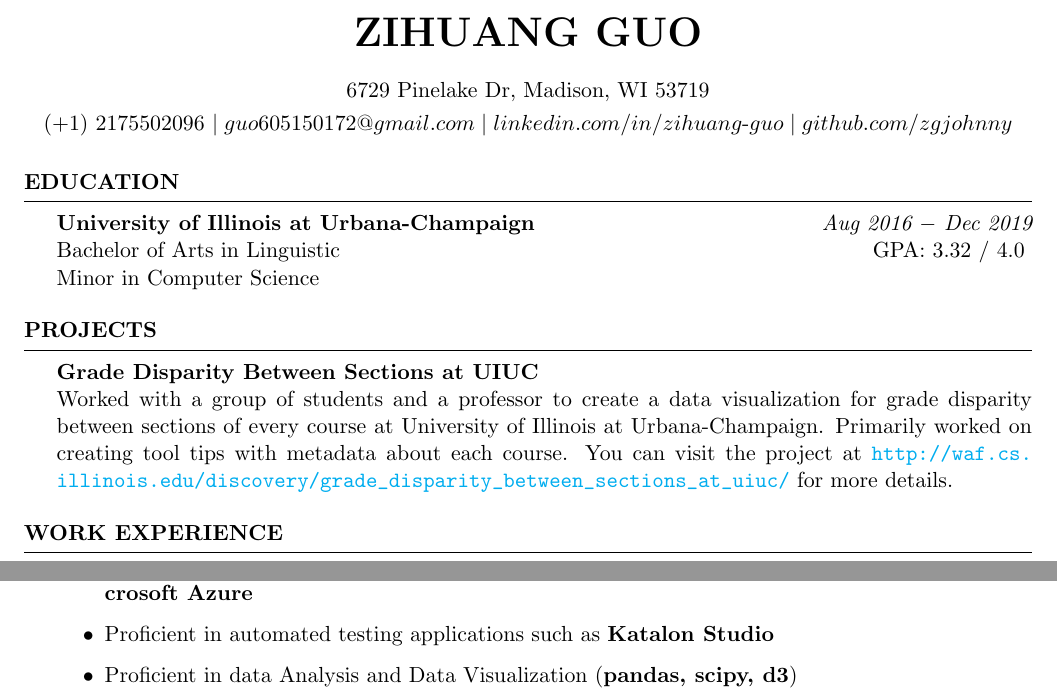
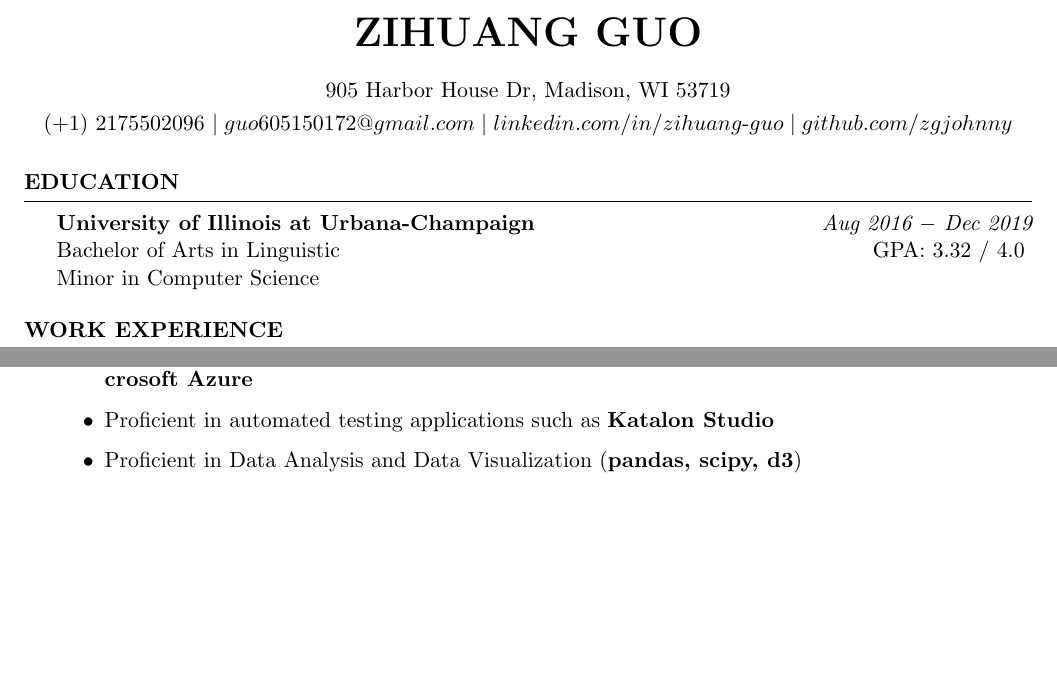
Before and after one commit to zgjohnny/Resume, a LaTeX CV (resume.tex): two parts of page 1 of 2 before the commit and two parts of the page after it, joined at a grey line, cut so that both start at the same text, the shorter picture padded with empty space. The pictures show the PDF file resume.pdf that the author committed with the source.

Commit message:
Small updates

```diff
--- a/resume.tex
+++ b/resume.tex
@@ -13,7 +13,7 @@
 \newcommand{\tab}[1]{\hspace{.2667\textwidth}\rlap{#1}}
 \newcommand{\itab}[1]{\hspace{0em}\rlap{#1}}
 \name{Zihuang Guo} % Name
-\address{6729 Pinelake Dr, Madison, WI 53719} % Address
+\address{905 Harbor House Dr, Madison, WI 53719} % Address
 \address{(+1) 2175502096 \mid guo605150172@gmail.com \mid linkedin.com/in/zihuang$-$guo \mid github.com/zgjohnny} % Phone number and email
 
 \begin{document}
@@ -26,16 +26,6 @@
 \\{\bf University of Illinois at Urbana-Champaign} \hfill {\em Aug 2016 $-$ Dec 2019}
 \\ Bachelor of Arts in Linguistic\hfill { GPA: 3.32 / 4.0 }
 \\ Minor in Computer Science
-\end{rSection}
-
-%--------------------------------------------------------------------------------
-%  PROJECT SECTION
-%-----------------------------------------------------------------------------------------------
-\begin{rSection}{Projects}
-
-\\{\bf Grade Disparity Between Sections at UIUC} \\
-Worked with a group of students and a professor to create a data visualization for grade disparity between sections of every course at University of Illinois at Urbana-Champaign. Primarily worked on creating tool tips with metadata about each course. You can visit the project at \url{http://waf.cs.illinois.edu/discovery/grade_disparity_between_sections_at_uiuc/} for more details.
-
 \end{rSection}
 
 %----------------------------------------------------------------------------------------
```
Also changed, not shown: resume.pdf, resume.tex (2 more changed lines).
